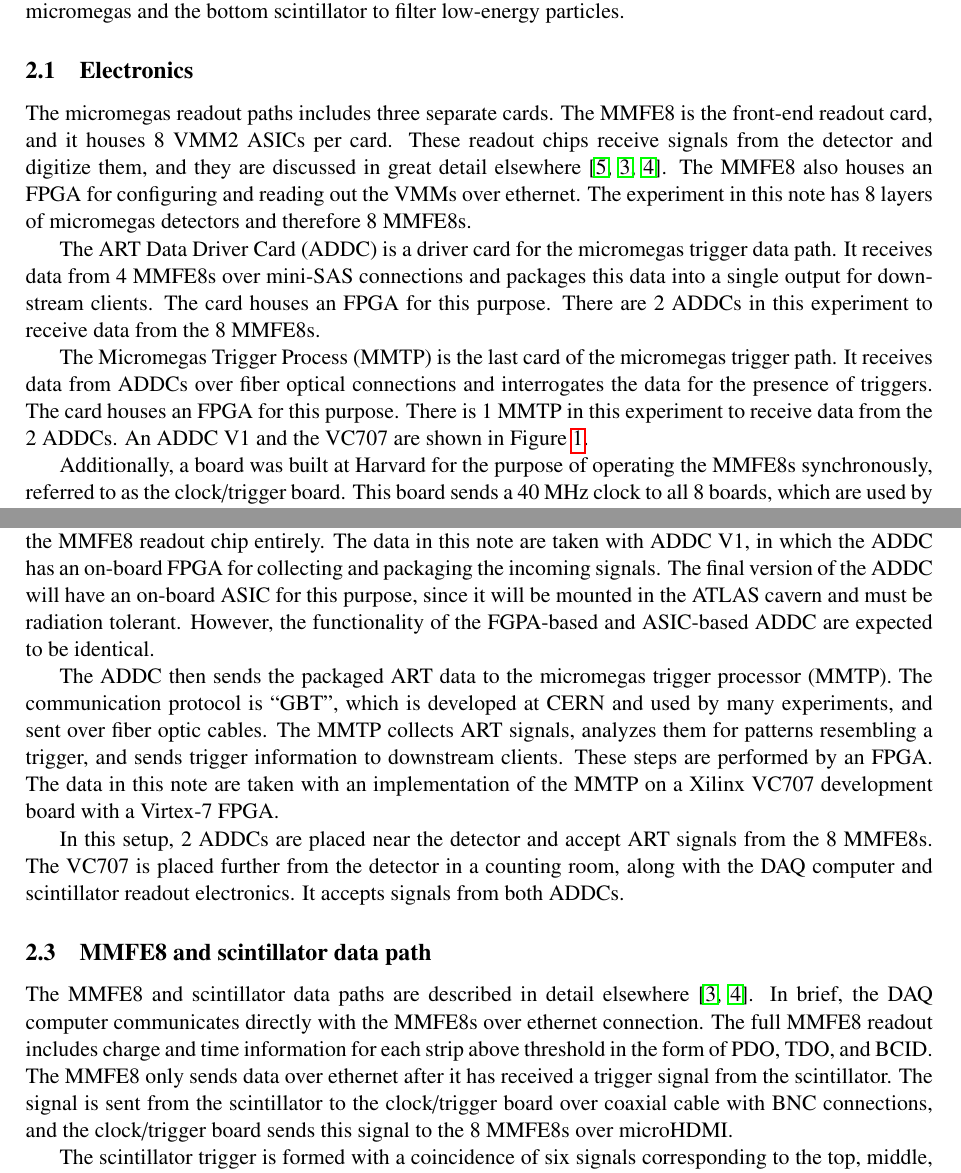
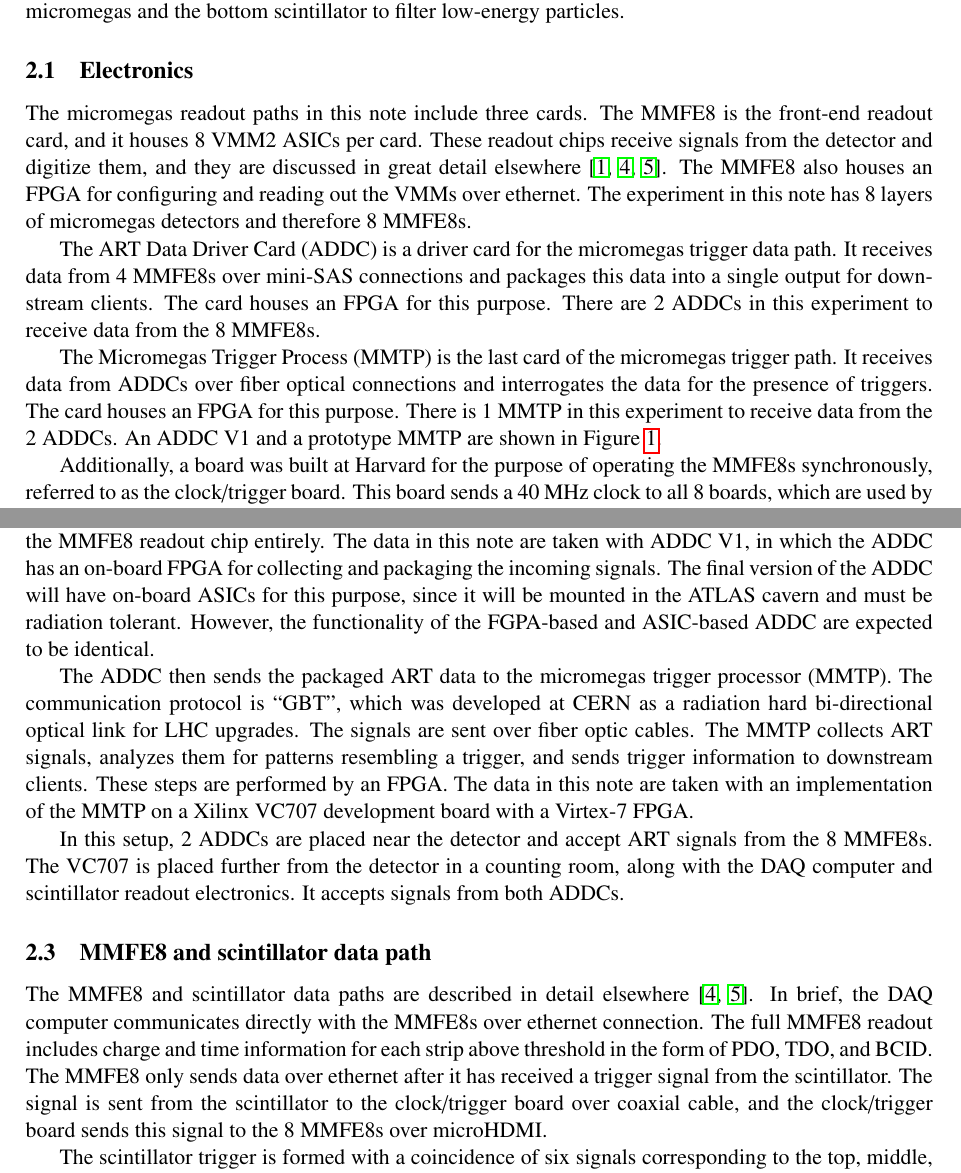
Before and after one commit to alexandertuna/tpnote_2017, a LaTeX document (tpnote_2017.tex, which reads tex/experiment.tex): two parts of pages 2 and 4 of 18, joined at a grey line, cut so that both start at the same text. Compiled offline with pdfLaTeX.

Commit message:
update with first draft for ann

```diff
--- a/tex/experiment.tex
+++ b/tex/experiment.tex
@@ -8,11 +8,11 @@ Three layers of scintillators with PMTs for light detection are placed above, on
 \subsection{Electronics}
 \label{sec:exp-elx}
 
-The micromegas readout paths includes three separate cards. The MMFE8 is the front-end readout card, and it houses 8 VMM2 ASICs per card. These readout chips receive signals from the detector and digitize them, and they are discussed in great detail elsewhere~\cite{nswtdr,noisy,noiseless}. The MMFE8 also houses an FPGA for configuring and reading out the VMMs over ethernet. The experiment in this note has 8 layers of micromegas detectors and therefore 8 MMFE8s.
+The micromegas readout paths in this note include three cards. The MMFE8 is the front-end readout card, and it houses 8 VMM2 ASICs per card. These readout chips receive signals from the detector and digitize them, and they are discussed in great detail elsewhere~\cite{nswtdr,noisy,noiseless}. The MMFE8 also houses an FPGA for configuring and reading out the VMMs over ethernet. The experiment in this note has 8 layers of micromegas detectors and therefore 8 MMFE8s.
 
 The ART Data Driver Card (ADDC) is a driver card for the micromegas trigger data path. It receives data from 4 MMFE8s over mini-SAS connections and packages this data into a single output for downstream clients. The card houses an FPGA for this purpose. There are 2 ADDCs in this experiment to receive data from the 8 MMFE8s.
 
-The Micromegas Trigger Process (MMTP) is the last card of the micromegas trigger path. It receives data from ADDCs over fiber optical connections and interrogates the data for the presence of triggers. The card houses an FPGA for this purpose. There is 1 MMTP in this experiment to receive data from the 2 ADDCs. An ADDC V1 and the VC707 are shown in Figure~\ref{fig:cards}.
+The Micromegas Trigger Process (MMTP) is the last card of the micromegas trigger path. It receives data from ADDCs over fiber optical connections and interrogates the data for the presence of triggers. The card houses an FPGA for this purpose. There is 1 MMTP in this experiment to receive data from the 2 ADDCs. An ADDC V1 and a prototype MMTP are shown in Figure~\ref{fig:cards}.
 
 \begin{figure}[!htpb]
   \begin{center}
@@ -42,16 +42,16 @@ The micromegas trigger data path begins at the VMM. The data path is referred to
 
 The VMM has two operating modes for the ART: at-threshold and at-peak. These modes describe the time at which an ART signal is sent by the VMM. Threshold mode is faster than peak mode because the VMM sends the signal as soon as a threshold is crossed, instead of waiting until a peak is found. The data in this note are taken with the ART operating at threshold.
 
-The VMM sends ART data over mini-SAS cables to the ART Data-Driver Card (ADDC), which collects ART signals from 4 MMFE8 and packages them into a single output. The ART data bypasses the MMFE8 readout chip entirely. The data in this note are taken with ADDC V1, in which the ADDC has an on-board FPGA for collecting and packaging the incoming signals. The final version of the ADDC will have an on-board ASIC for this purpose, since it will be mounted in the ATLAS cavern and must be radiation tolerant. However, the functionality of the FGPA-based and ASIC-based ADDC are expected to be identical.
+The VMM sends ART data over mini-SAS cables to the ART Data-Driver Card (ADDC), which collects ART signals from 4 MMFE8 and packages them into a single output. The ART data bypasses the MMFE8 readout chip entirely. The data in this note are taken with ADDC V1, in which the ADDC has an on-board FPGA for collecting and packaging the incoming signals. The final version of the ADDC will have on-board ASICs for this purpose, since it will be mounted in the ATLAS cavern and must be radiation tolerant. However, the functionality of the FGPA-based and ASIC-based ADDC are expected to be identical.
 
-The ADDC then sends the packaged ART data to the micromegas trigger processor (MMTP). The communication protocol is ``GBT'', which is developed at CERN and used by many experiments, and sent over fiber optic cables. The MMTP collects ART signals, analyzes them for patterns resembling a trigger, and sends trigger information to downstream clients. These steps are performed by an FPGA. The data in this note are taken with an implementation of the MMTP on a Xilinx VC707 development board with a Virtex-7 FPGA.
+The ADDC then sends the packaged ART data to the micromegas trigger processor (MMTP). The communication protocol is ``GBT'', which was developed at CERN as a radiation hard bi-directional optical link for LHC upgrades. The signals are sent over fiber optic cables. The MMTP collects ART signals, analyzes them for patterns resembling a trigger, and sends trigger information to downstream clients. These steps are performed by an FPGA. The data in this note are taken with an implementation of the MMTP on a Xilinx VC707 development board with a Virtex-7 FPGA.
 
 In this setup, 2 ADDCs are placed near the detector and accept ART signals from the 8 MMFE8s. The VC707 is placed further from the detector in a counting room, along with the DAQ computer and scintillator readout electronics. It accepts signals from both ADDCs.
 
 \subsection{MMFE8 and scintillator data path}
 \label{sec:exp-mmfe}
 
-The MMFE8 and scintillator data paths are described in detail elsewhere~\cite{noisy,noiseless}. In brief, the DAQ computer communicates directly with the MMFE8s over ethernet connection. The full MMFE8 readout includes charge and time information for each strip above threshold in the form of PDO, TDO, and BCID. The MMFE8 only sends data over ethernet after it has received a trigger signal from the scintillator. The signal is sent from the scintillator to the clock/trigger board over coaxial cable with BNC connections, and the clock/trigger board sends this signal to the 8 MMFE8s over microHDMI.
+The MMFE8 and scintillator data paths are described in detail elsewhere~\cite{noisy,noiseless}. In brief, the DAQ computer communicates directly with the MMFE8s over ethernet connection. The full MMFE8 readout includes charge and time information for each strip above threshold in the form of PDO, TDO, and BCID. The MMFE8 only sends data over ethernet after it has received a trigger signal from the scintillator. The signal is sent from the scintillator to the clock/trigger board over coaxial cable, and the clock/trigger board sends this signal to the 8 MMFE8s over microHDMI.
 
 The scintillator trigger is formed with a coincidence of six signals corresponding to the top, middle, and bottom scintillator counters. The signals are acquired by Lecroy TDC and sent to a CAMAC crate controller, which then sends its data over ethernet to the DAQ computer.
 
```
Also changed, not shown: tex/bibliography.tex (+1 -1 lines), 1 other file.
